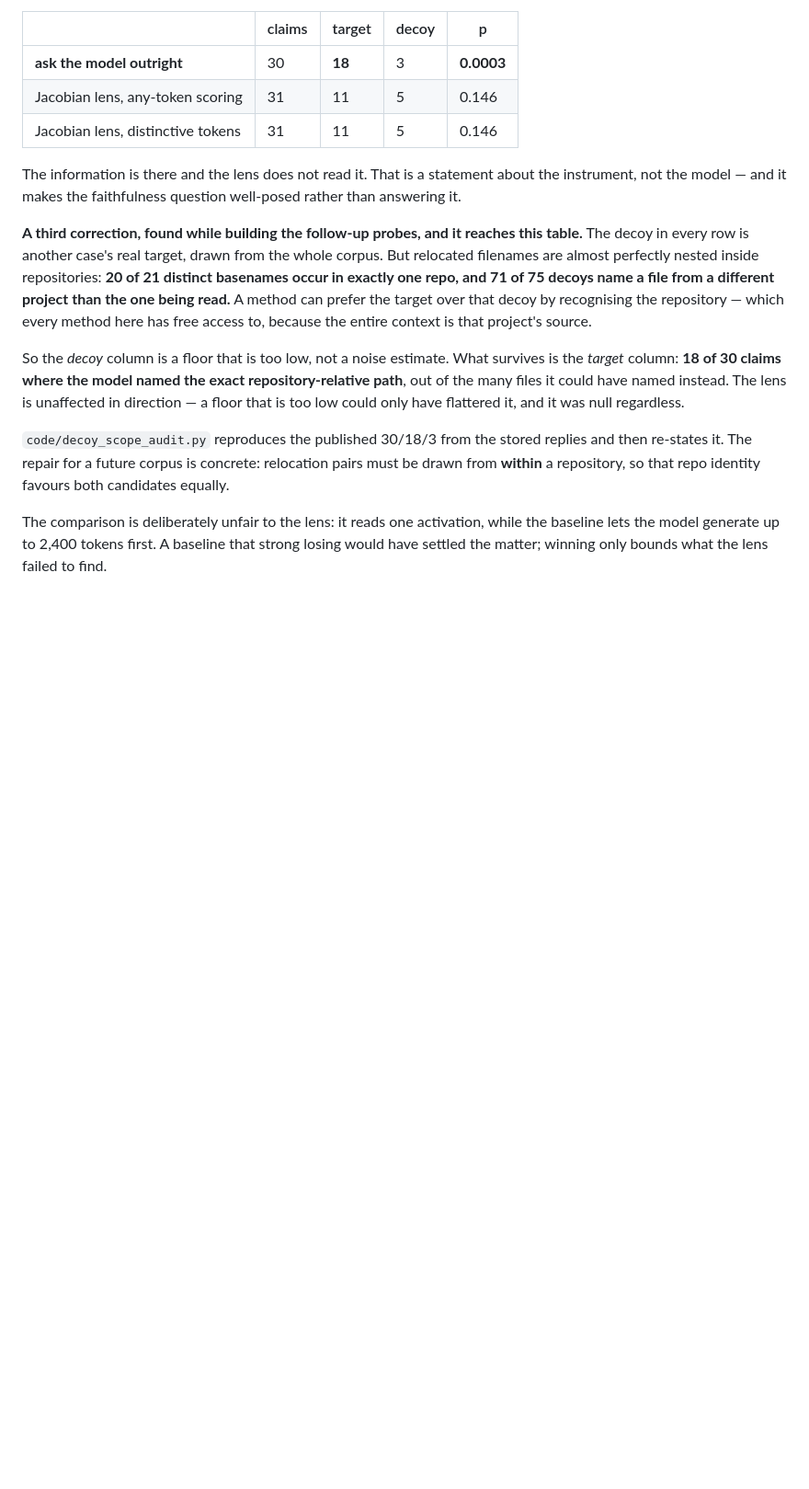
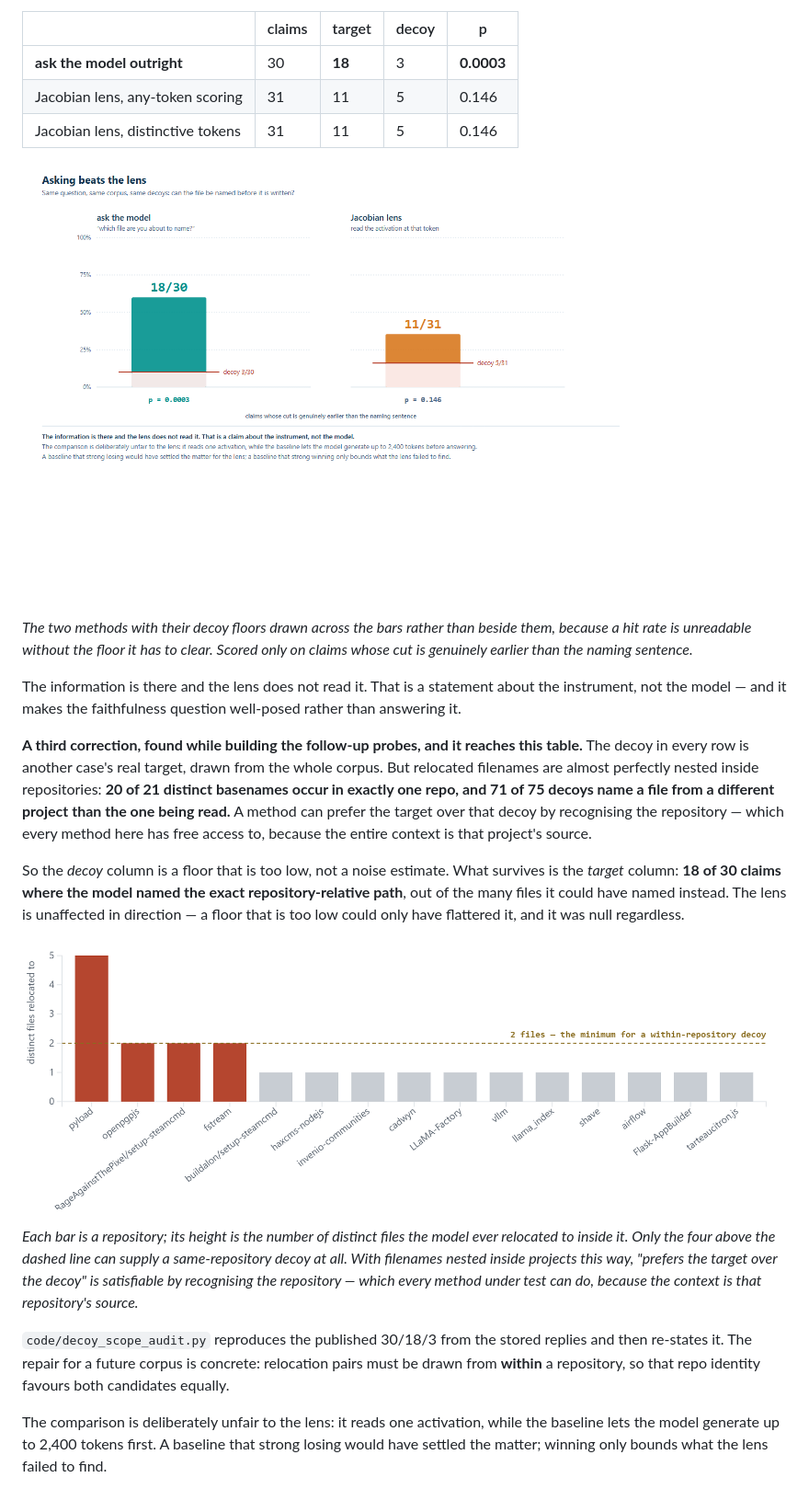
Before and after one commit to nickmccarty/mats-app, a Markdown page: README.md, the part around one of its changes. Shown at 92% size. Drawn GitHub-style; blank space fills up the shorter version.

```diff
--- a/README.md
+++ b/README.md
@@ -63,6 +63,12 @@ measured only where that cut is genuinely earlier than the naming sentence:
 | Jacobian lens, any-token scoring | 31 | 11 | 5 | 0.146 |
 | Jacobian lens, distinctive tokens | 31 | 11 | 5 | 0.146 |
 
+![Asking the model against the Jacobian lens, each with its decoy floor](report/figures/baseline.png)
+
+*The two methods with their decoy floors drawn across the bars rather than beside them, because a
+hit rate is unreadable without the floor it has to clear. Scored only on claims whose cut is
+genuinely earlier than the naming sentence.*
+
 The information is there and the lens does not read it. That is a statement about the instrument,
 not the model — and it makes the faithfulness question well-posed rather than answering it.
 
@@ -77,6 +83,14 @@ So the *decoy* column is a floor that is too low, not a noise estimate. What sur
 *target* column: **18 of 30 claims where the model named the exact repository-relative path**, out
 of the many files it could have named instead. The lens is unaffected in direction — a floor that
 is too low could only have flattered it, and it was null regardless.
+
+![Distinct relocated files per repository, with the two-file line a within-repository decoy must clear](report/figures/confound.png)
+
+*Each bar is a repository; its height is the number of distinct files the model ever relocated to
+inside it. Only the four above the dashed line can supply a same-repository decoy at all. With
+filenames nested inside projects this way, "prefers the target over the decoy" is satisfiable by
+recognising the repository — which every method under test can do, because the context is that
+repository's source.*
 
 `code/decoy_scope_audit.py` reproduces the published 30/18/3 from the stored replies and then
 re-states it. The repair for a future corpus is concrete: relocation pairs must be drawn from
```
Also changed, not shown: other parts of README.md (+31 -0 lines).
